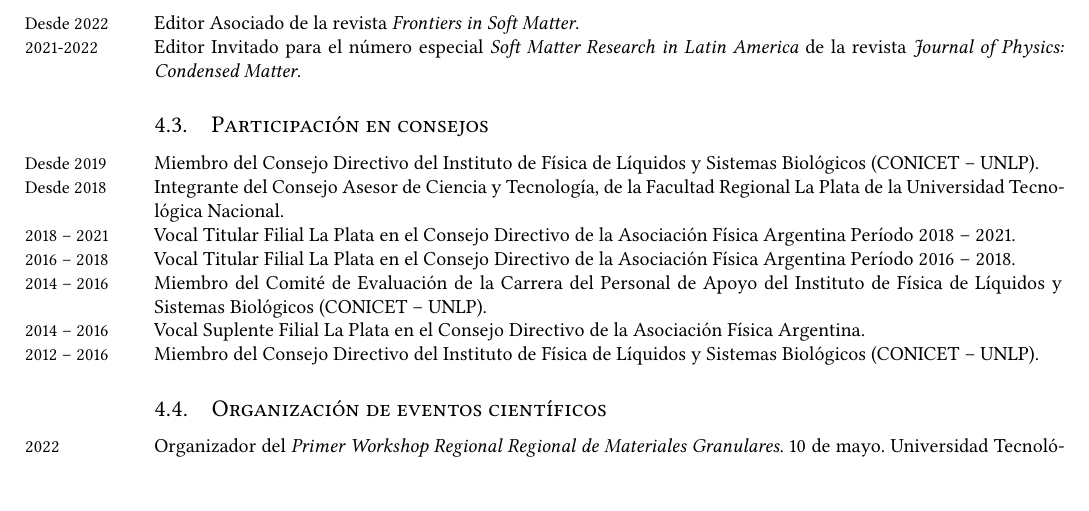
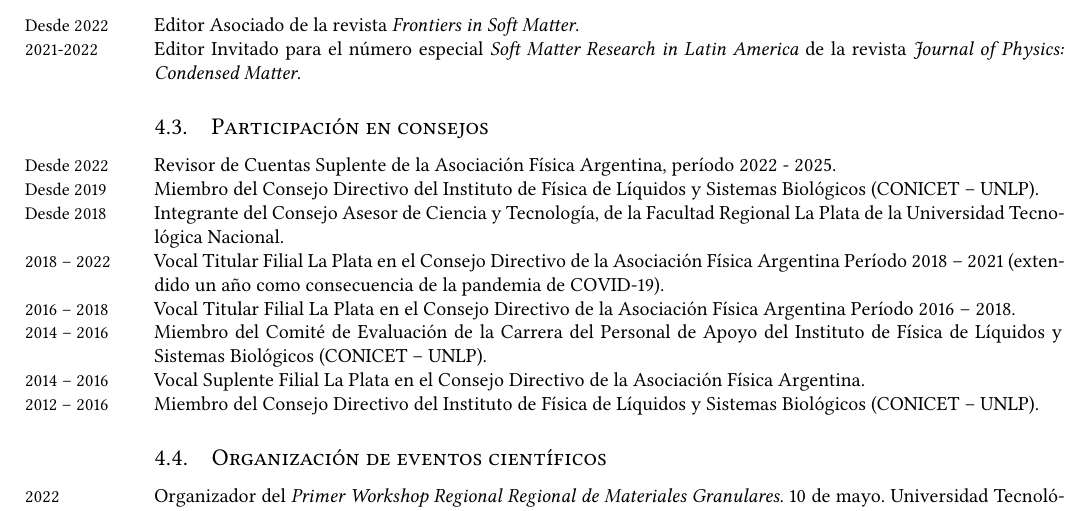
Before and after one commit to manuxch/cv, a LaTeX CV (MC-cv.tex, which reads gestion.tex): part of page 9 of 14, cut so that both start at the same text. Compiled offline with XeLaTeX.

Commit message:
revisor de cuentas AFA 2022

```diff
--- a/gestion.tex
+++ b/gestion.tex
@@ -10,13 +10,14 @@
 \years{2021-2022} Editor Invitado para el número especial \textit{Soft Matter Research in Latin America} de la revista \textit{Journal of Physics: Condensed Matter}.
 
 \subsection{Participación en consejos }
+\years{Desde 2022} Revisor de Cuentas Suplente de la Asociación Física Argentina, período 2022 - 2025.
 
 \years{Desde 2019} Miembro del Consejo Directivo del Instituto de Física de Líquidos y Sistemas Biológicos (CONICET -- UNLP).
 
 
  \years{Desde 2018} Integrante del Consejo Asesor de Ciencia y Tecnología, de la Facultad Regional La Plata de la Universidad Tecnológica Nacional.
 
- \years{2018 -- 2021} Vocal Titular Filial La Plata en el Consejo Directivo de la Asociación Física Argentina Período 2018 -- 2021.
+ \years{2018 -- 2022} Vocal Titular Filial La Plata en el Consejo Directivo de la Asociación Física Argentina Período 2018 -- 2021 (extendido un año como consecuencia de la pandemia de COVID-19).
 
   \years{2016 -- 2018} Vocal Titular Filial La Plata en el Consejo Directivo de la Asociación Física Argentina Período 2016 -- 2018.
 
```
Also changed, not shown: MC-cv.pdf.
